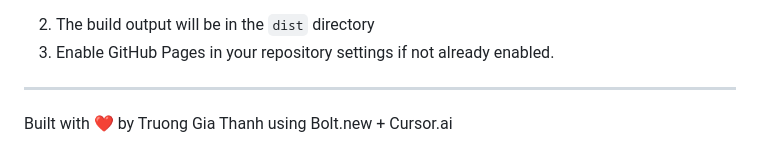
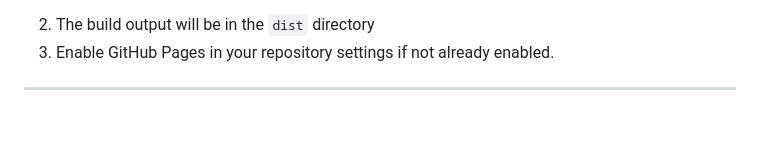
Before and after one commit to d0ngle8k/d0ngle8k.github.io, a Markdown page: README.md, the part around the change. Rendered like a GitHub page; blank space fills up the shorter version.

```diff
--- a/README.md
+++ b/README.md
@@ -106,5 +106,3 @@ To manually trigger a deployment:
 3. Enable GitHub Pages in your repository settings if not already enabled.
 
 ---
-
-Built with ❤️ by Truong Gia Thanh using Bolt.new + Cursor.ai
```
